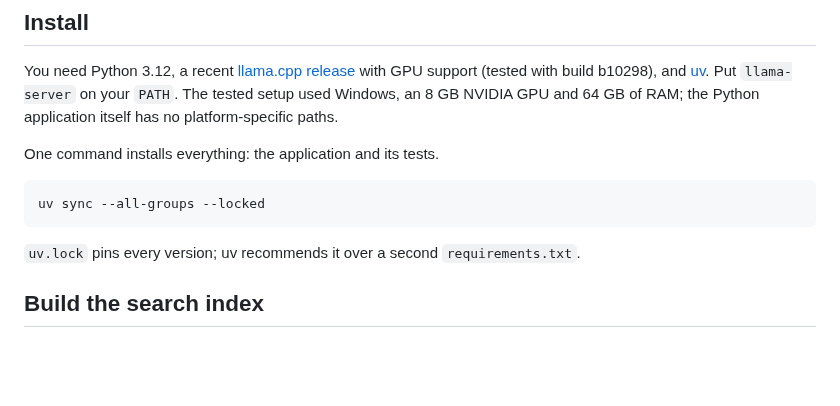
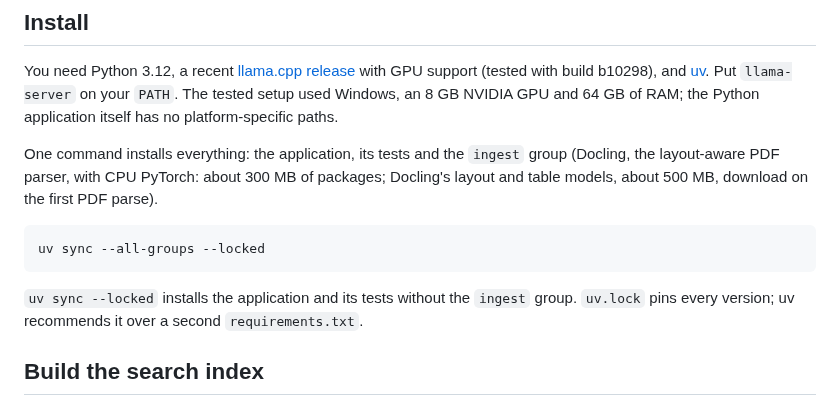
Before and after one commit to Nduka99/lime_green_ai_assistant, a Markdown page: README.md, the part around the change. GitHub-like rendering; blank space fills up the shorter version.

Commit message:
Document the ingest group and how to install without it

````diff
--- a/README.md
+++ b/README.md
@@ -150,12 +150,15 @@ Put `llama-server` on your `PATH`. The tested setup used Windows, an 8 GB NVIDIA
 GPU and 64 GB of RAM; the Python application itself has no platform-specific
 paths.
 
-One command installs everything: the application and its tests.
+One command installs everything: the application, its tests and the `ingest` group
+(Docling, the layout-aware PDF parser, with CPU PyTorch: about 300 MB of packages;
+Docling's layout and table models, about 500 MB, download on the first PDF parse).
 
 ```powershell
 uv sync --all-groups --locked
 ```
 
+`uv sync --locked` installs the application and its tests without the `ingest` group.
 `uv.lock` pins every version; uv recommends it over a second `requirements.txt`.
 
 ## Build the search index
````
